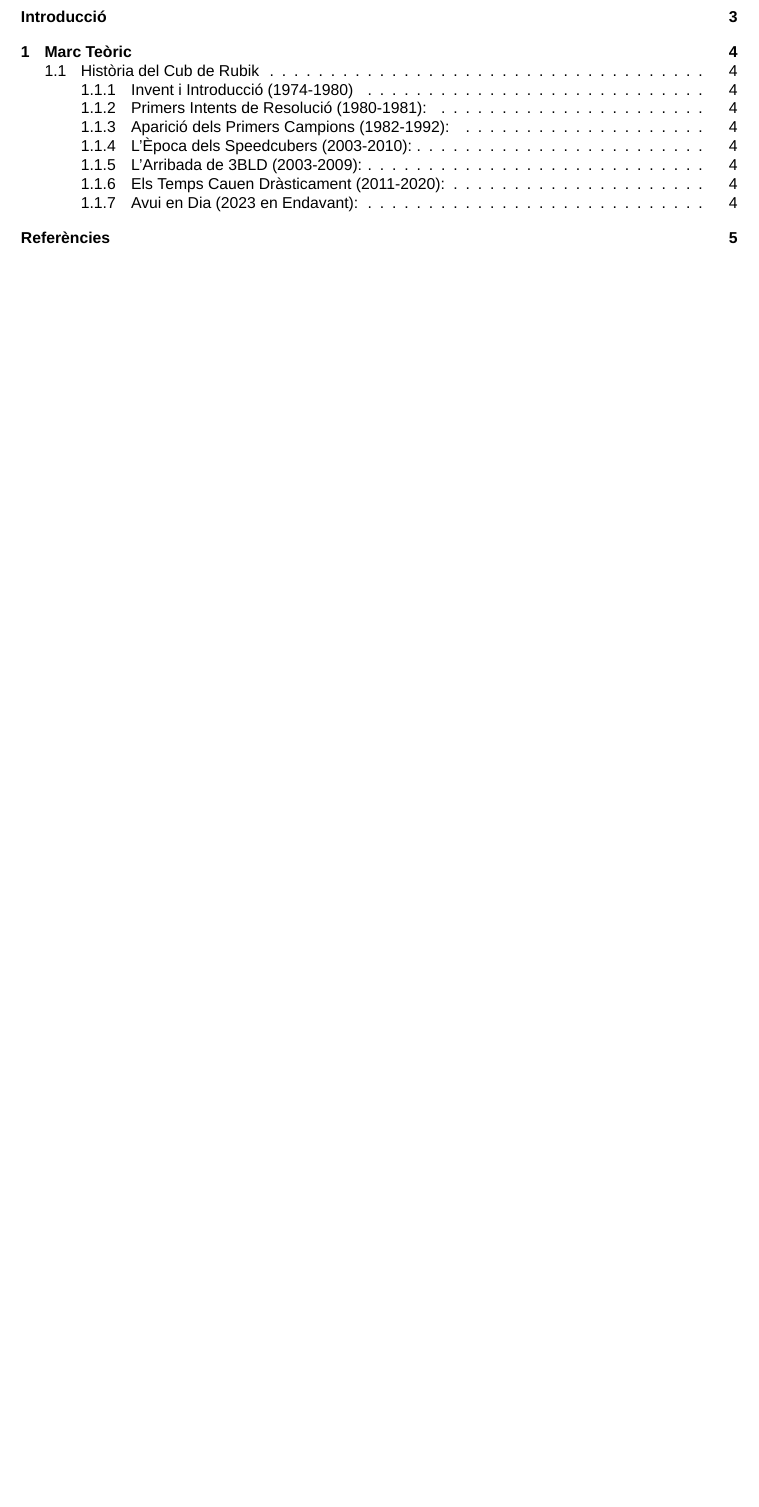
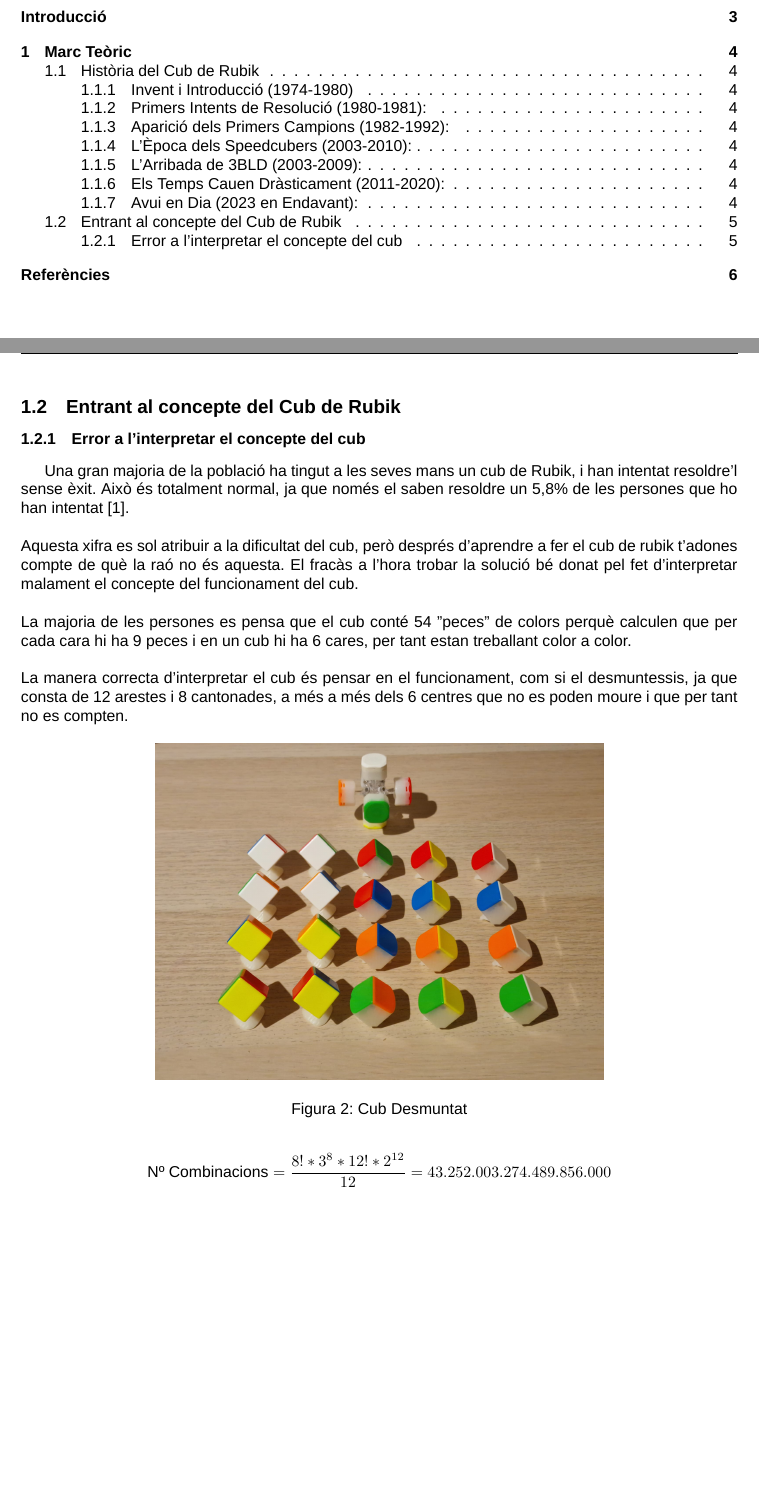
Before and after one commit to PolSances13/TDR, a LaTeX document (main.tex, which reads Sections/Explicació Matemàtica.tex): part of page 3 of 6 before the commit and two parts of pages 3 and 6 of 7 after it, the two joined at a grey line, cut so that both start at the same text, the shorter picture padded with empty space. Compiled offline with XeLaTeX; a missing font is replaced by an installed copy or a similar font.

Commit message:
Avanç de la secció concepte del cub i algunes equacions

```diff
--- /dev/null
+++ b/Sections/Explicació Matemàtica.tex
@@ -0,0 +1,17 @@
+\subsection{Entrant al concepte del Cub de Rubik}
+
+\subsubsection{Error a l'interpretar el concepte del cub}
+
+Una gran majoria de la població ha tingut a les seves mans un cub de Rubik, i han intentat resoldre'l sense èxit. Això és totalment normal, ja que només el saben resoldre un 5,8\% de les persones que ho han intentat\cite{redbull-cub}.
+\\ \\Aquesta xifra es sol atribuir a la dificultat del cub, però després d'aprendre a fer el cub de rubik t'adones compte de què la raó no és aquesta. El fracàs a l'hora trobar la solució bé donat pel fet d'interpretar malament el concepte del funcionament del cub.
+\\ \\La majoria de les persones es pensa que el cub conté 54 "peces" de colors perquè calculen que per cada cara hi ha 9 peces i en un cub hi ha 6 cares, per tant estan treballant color a color.
+\\ \\La manera correcta d'interpretar el cub és pensar en el funcionament, com si el desmuntessis, ja que consta de 12 arestes i 8 cantonades, a més a més dels 6 centres que no es poden moure i que per tant no es compten.
+
+\begin{figure}[h]
+    \centering
+    \includegraphics[width=10cm]{img/figures/cub-desmontat.jpg}
+    \caption{Cub Desmuntat}
+    \label{fig:cub-desmuntat}
+\end{figure}
+
+$$ \textrm{Nº Combinacions} = \frac{8!*3^8*12!*2^{12}}{12}= 43.252.003.274.489.856.000 $$
```
Also changed, not shown: Bibliografia.bib (+5 -1 lines), main.tex (+3 -0 lines), rubikexampfig3.tex (added, +7 -0 lines), rubikstate.dat (added, +10 -0 lines), rubikstateERRORS.dat (added, +2 -0 lines), rubikstateNEW.dat (added, +1 -0 lines), img/figures/cub-desmontat.jpg (added), main.bbl (added), main.pdf, 4 other files.
